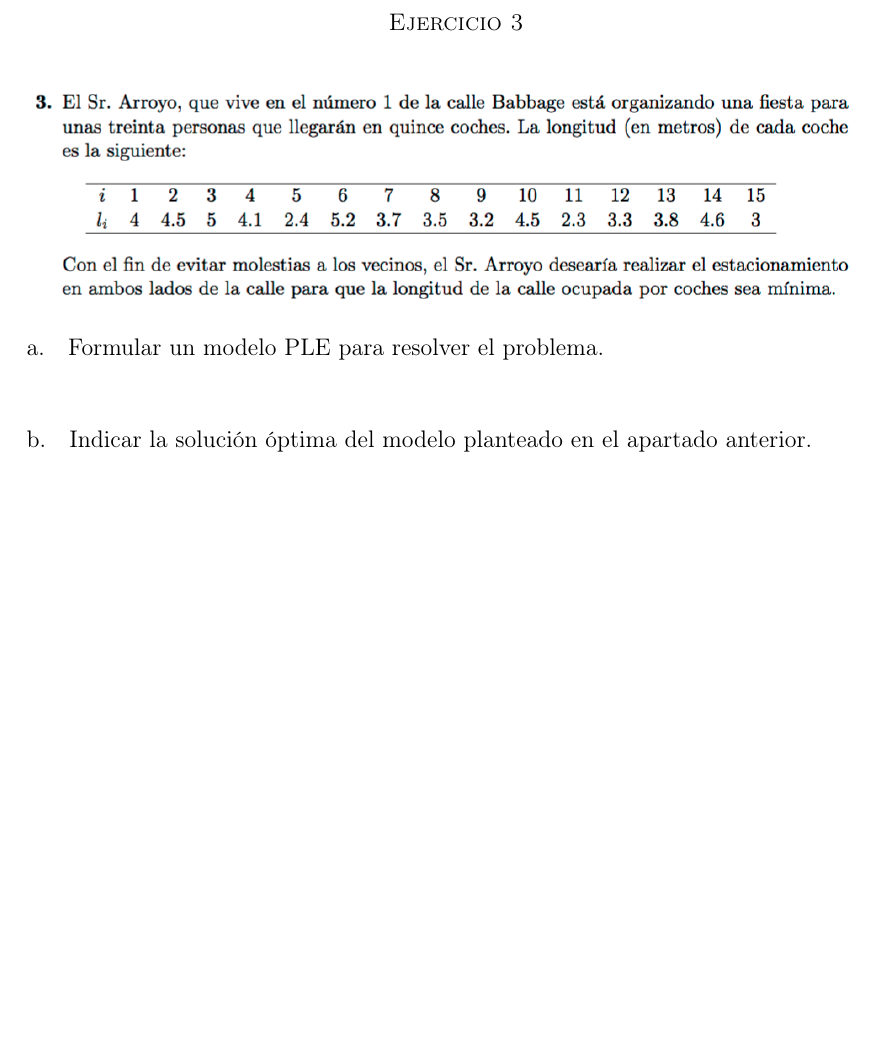
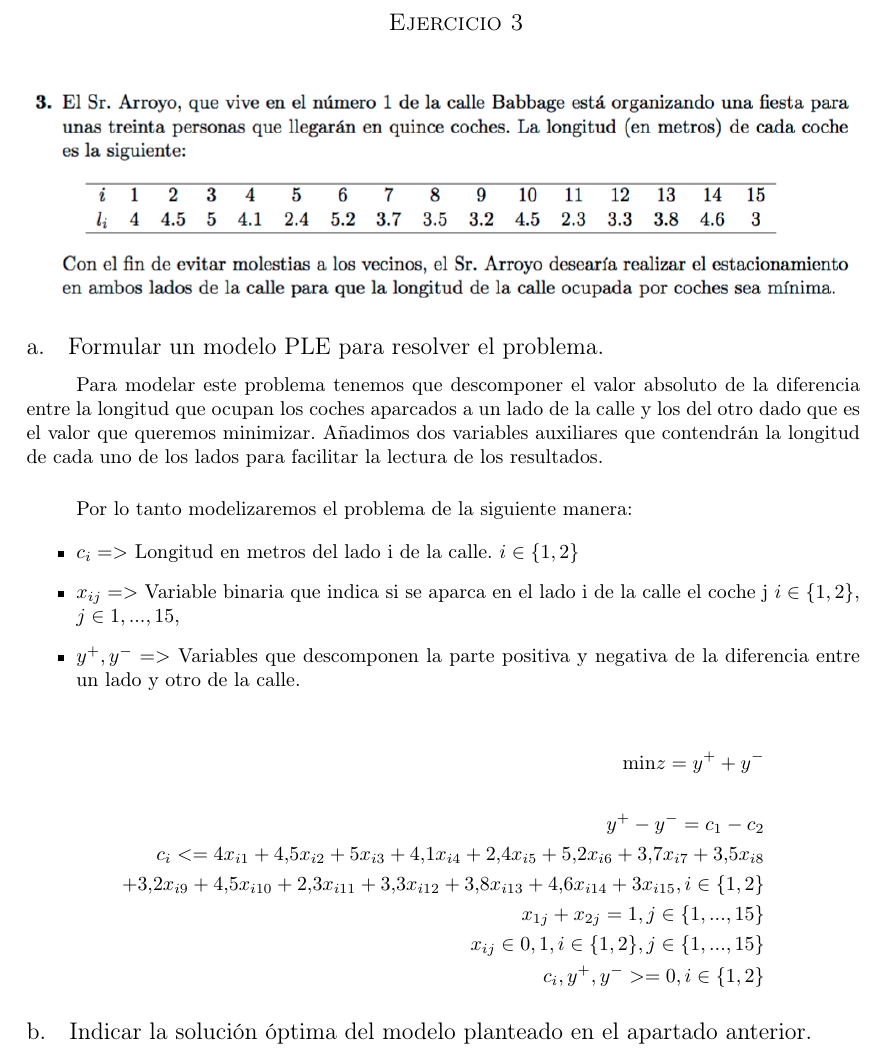
Before and after one commit to garciparedes/operations-research-task-2, a LaTeX document (article.tex): part of page 2 of 2 before the commit and part of page 3 of 3 after it, cut so that both start at the same text, the shorter picture padded with empty space. Compiled offline with pdfLaTeX.

Commit message:
Done 1.a and 3.a

```diff
--- a/article.tex
+++ b/article.tex
@@ -104,7 +132,30 @@
 		\subsection{Formular un modelo PLE para resolver el problema.}
 
 			\paragraph{}
+			Para modelar este problema tenemos que descomponer el valor absoluto de la diferencia entre la longitud que ocupan los coches aparcados a un lado de la calle y los del otro dado que es el valor que queremos minimizar. Añadimos dos variables auxiliares que contendrán la longitud de cada uno de los lados para facilitar la lectura de los resultados.
 
+			\paragraph{}
+			Por lo tanto modelizaremos el problema de la siguiente manera:
+
+			\begin{itemize}
+				\item \(c_{i} => \) Longitud en metros del lado i de la calle. $i \in \{1,2\}$
+
+				\item \(x_{ij} => \) Variable binaria que indica si se aparca en el lado i de la calle el coche j  $i \in \{1,2\}$, $j \in {1,...,15}$,
+
+				\item \(y^{+}, y^{-} => \) Variables que descomponen la parte positiva y negativa de la diferencia entre un lado y otro de la calle.
+			\end{itemize}
+
+			\[
+				\begin{split}
+					\text{min} z = y^{+} + y^{-} \\ \\
+						y^{+} - y^{-} = c_1 - c_2 \\
+						c_i <= 4x_{i1} + 4.5x_{i2} + 5x_{i3} + 4.1x_{i4} + 2.4x_{i5} + 5.2x_{i6} + 3.7x_{i7} + 3.5x_{i8} \\
+						+ 3.2x_{i9} + 4.5x_{i10} + 2.3x_{i11} + 3.3x_{i12} + 3.8x_{i13} + 4.6x_{i14} + 3x_{i15}, i \in \{1,2\}\\
+						x_{1j} + x_{2j} = 1, j \in \{1,...,15\} \\
+						x_{ij} \in {0,1}, i \in \{1,2\},j \in \{1,...,15\} \\
+						c_{i}, y^{+}, y^{-} >= 0, i \in \{1,2\}\\
+				\end{split}
+			\]
 		\subsection{Indicar la solución óptima del modelo planteado en el apartado anterior.}
 
 			\paragraph{}
```
Also changed, not shown: article.pdf, article.tex (28 more changed lines).
